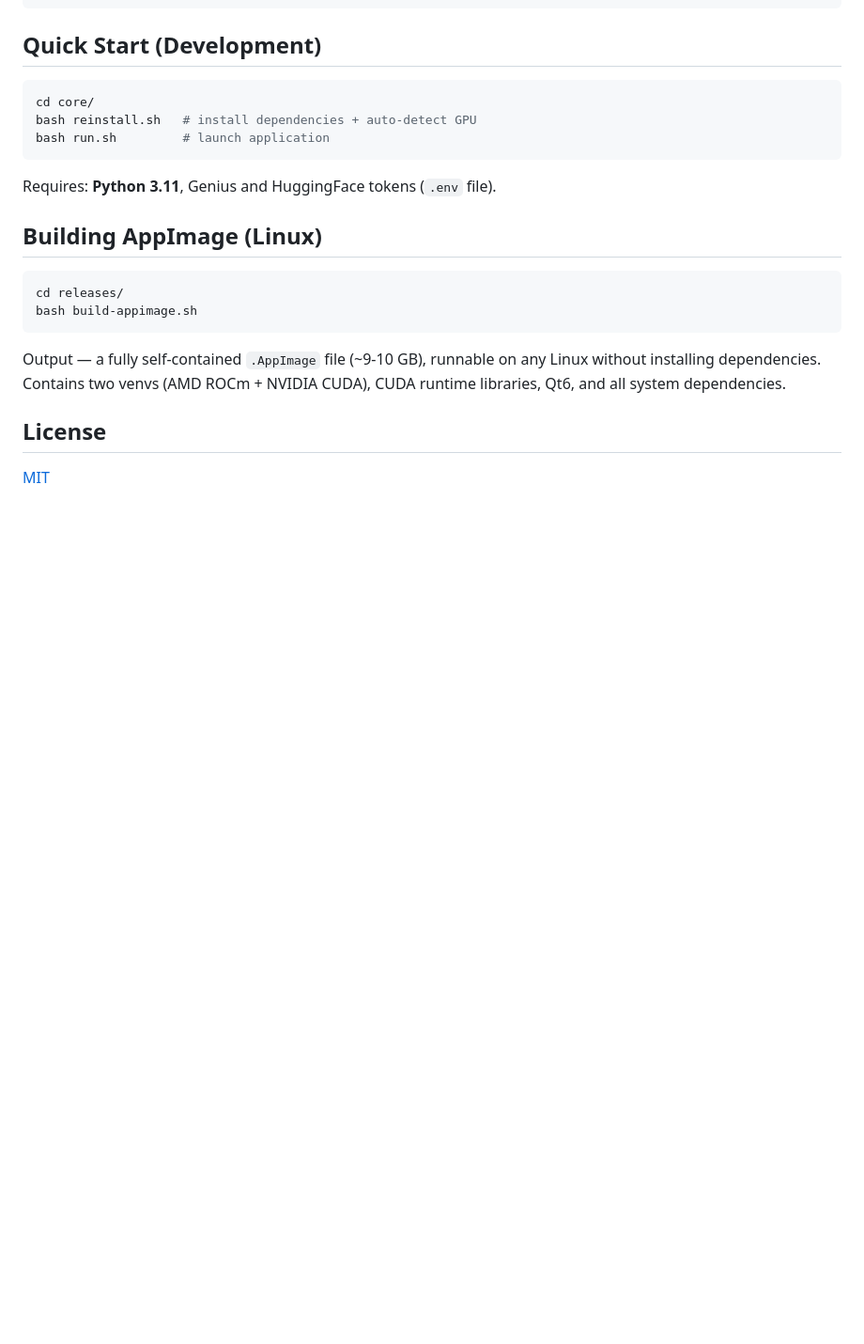
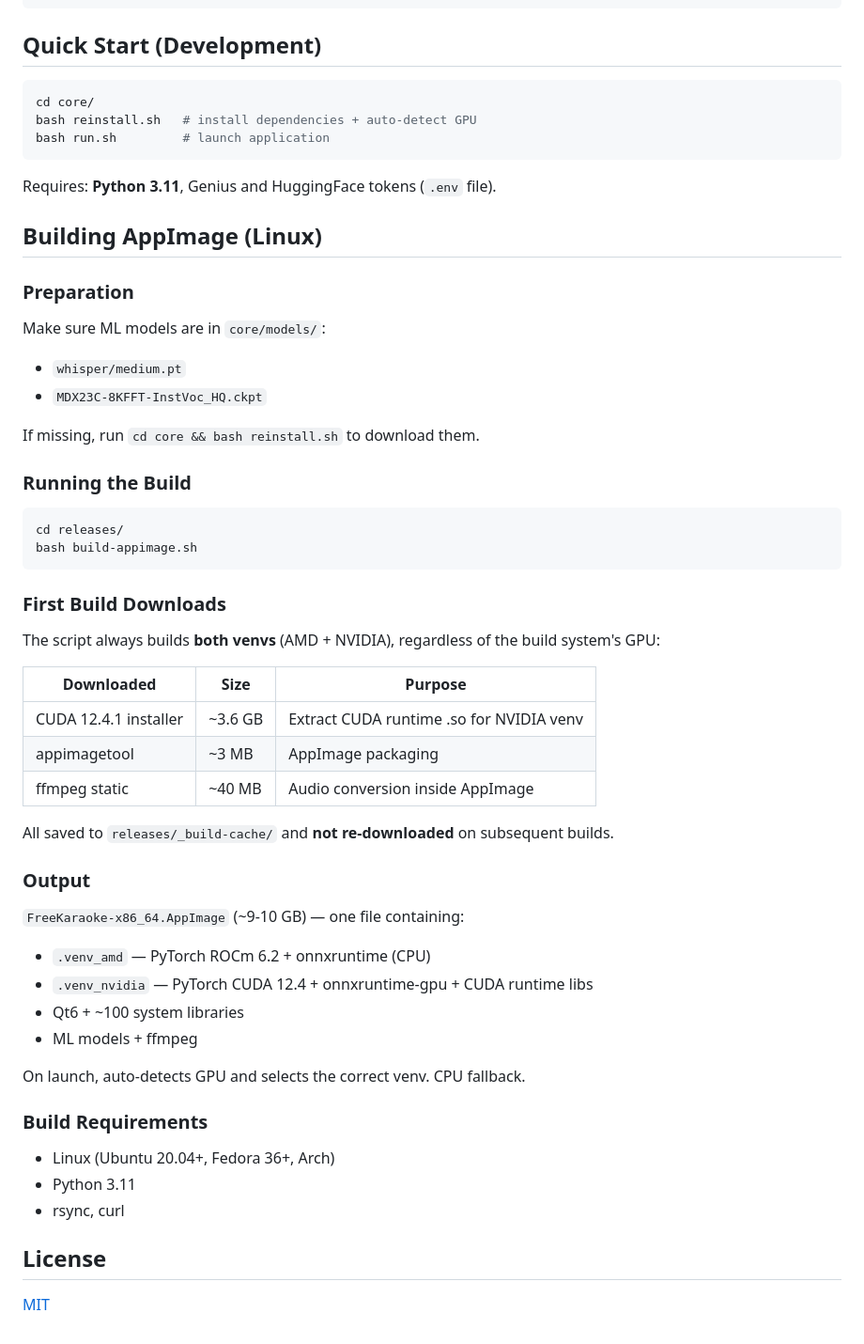
Before and after one commit to dsteppp/free_karaoke, a Markdown page: README.md, the part around one of its changes. Shown at 94% size. Drawn GitHub-style; blank space fills up the shorter version.

````diff
--- a/README.md
+++ b/README.md
@@ -125,12 +160,48 @@ Requires: **Python 3.11**, Genius and HuggingFace tokens (`.env` file).
 
 ## Building AppImage (Linux)
 
+### Preparation
+
+Make sure ML models are in `core/models/`:
+- `whisper/medium.pt`
+- `MDX23C-8KFFT-InstVoc_HQ.ckpt`
+
+If missing, run `cd core && bash reinstall.sh` to download them.
+
+### Running the Build
+
 ```bash
 cd releases/
 bash build-appimage.sh
 ```
 
-Output — a fully self-contained `.AppImage` file (~9-10 GB), runnable on any Linux without installing dependencies. Contains two venvs (AMD ROCm + NVIDIA CUDA), CUDA runtime libraries, Qt6, and all system dependencies.
+### First Build Downloads
+
+The script always builds **both venvs** (AMD + NVIDIA), regardless of the build system's GPU:
+
+| Downloaded | Size | Purpose |
+|------------|------|---------|
+| CUDA 12.4.1 installer | ~3.6 GB | Extract CUDA runtime .so for NVIDIA venv |
+| appimagetool | ~3 MB | AppImage packaging |
+| ffmpeg static | ~40 MB | Audio conversion inside AppImage |
+
+All saved to `releases/_build-cache/` and **not re-downloaded** on subsequent builds.
+
+### Output
+
+`FreeKaraoke-x86_64.AppImage` (~9-10 GB) — one file containing:
+- `.venv_amd` — PyTorch ROCm 6.2 + onnxruntime (CPU)
+- `.venv_nvidia` — PyTorch CUDA 12.4 + onnxruntime-gpu + CUDA runtime libs
+- Qt6 + ~100 system libraries
+- ML models + ffmpeg
+
+On launch, auto-detects GPU and selects the correct venv. CPU fallback.
+
+### Build Requirements
+
+- Linux (Ubuntu 20.04+, Fedora 36+, Arch)
+- Python 3.11
+- rsync, curl
 
 ## License
 
````
Also changed, not shown: other parts of README.md (+39 -4 lines).
